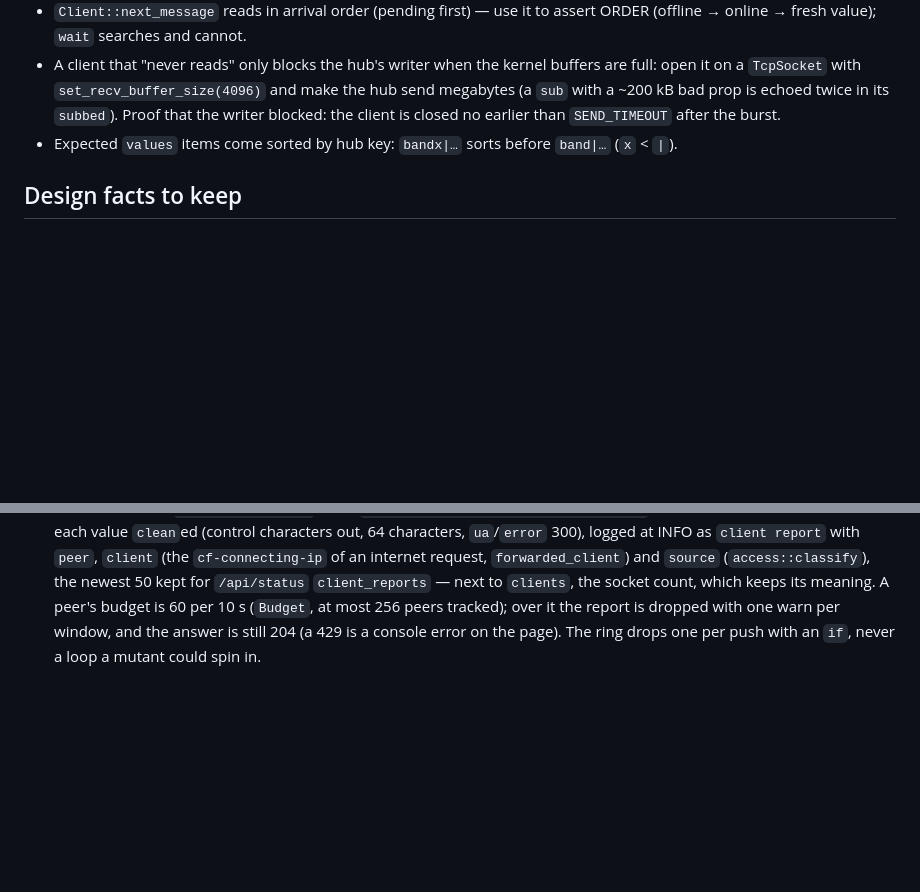
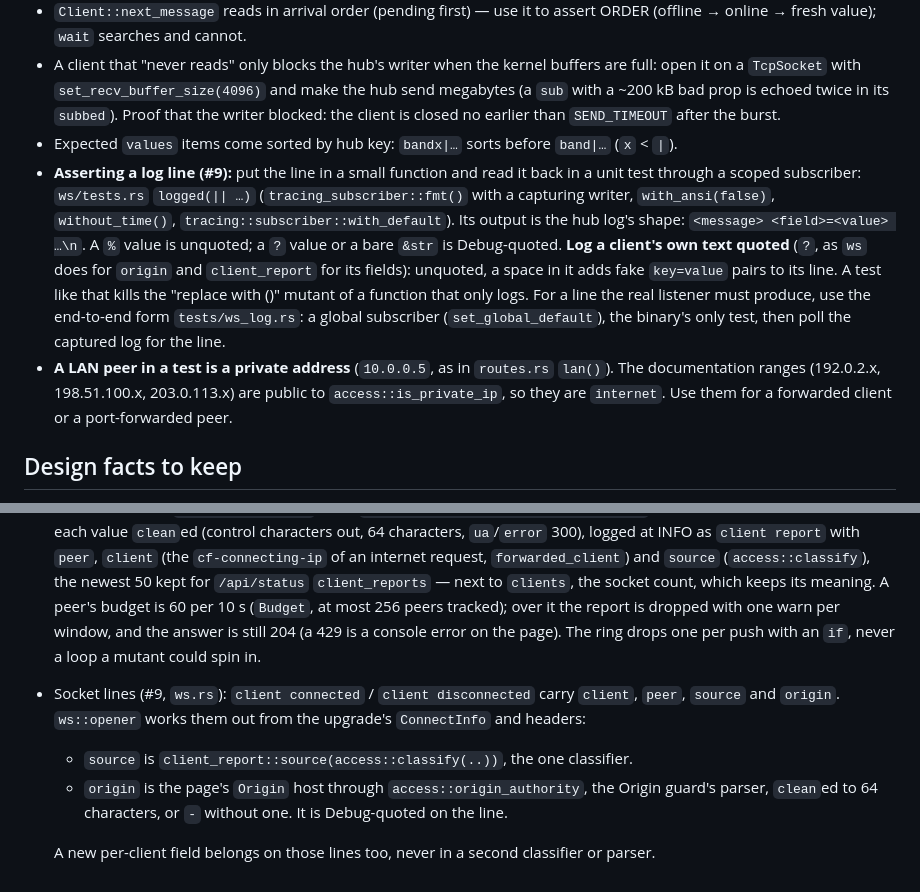
Before and after one commit to zbynekdrlik/fohmixer, a Markdown page: .claude/rules/hub-rust.md, 2 parts joined by grey strips. GitHub-like rendering; blank space fills up the shorter version.

Commit message:
docs: asserting a hub log line, quoting a client's text, the socket lines (#9) [no-test: playbook rule only]
hub-rust.md gains three entries:
- How to assert a log line: the scoped subscriber of `ws/tests.rs`, or
  the end-to-end global subscriber of `tests/ws_log.rs`.
- A client's own text is logged Debug-quoted, so it cannot add fields
  to its line.
- A LAN test peer must be a private address, because the documentation
  ranges classify as `internet`.

It also records the socket lines as a design fact: one classifier and
one Origin parser, reused.

Co-Authored-By: Claude Opus 5.5 (1M context) <noreply@anthropic.com>

```diff
--- a/.claude/rules/hub-rust.md
+++ b/.claude/rules/hub-rust.md
@@ -21,6 +21,8 @@ paths:
 - `Client::next_message` reads in arrival order (pending first) — use it to assert ORDER (offline → online → fresh value); `wait` searches and cannot.
 - A client that "never reads" only blocks the hub's writer when the kernel buffers are full: open it on a `TcpSocket` with `set_recv_buffer_size(4096)` and make the hub send megabytes (a `sub` with a ~200 kB bad prop is echoed twice in its `subbed`). Proof that the writer blocked: the client is closed no earlier than `SEND_TIMEOUT` after the burst.
 - Expected `values` items come sorted by hub key: `bandx|…` sorts before `band|…` (`x` < `|`).
+- **Asserting a log line (#9):** put the line in a small function and read it back in a unit test through a scoped subscriber: `ws/tests.rs` `logged(|| …)` (`tracing_subscriber::fmt()` with a capturing writer, `with_ansi(false)`, `without_time()`, `tracing::subscriber::with_default`). Its output is the hub log's shape: `<message> <field>=<value> …\n`. A `%` value is unquoted; a `?` value or a bare `&str` is Debug-quoted. **Log a client's own text quoted** (`?`, as `ws` does for `origin` and `client_report` for its fields): unquoted, a space in it adds fake `key=value` pairs to its line. A test like that kills the "replace with ()" mutant of a function that only logs. For a line the real listener must produce, use the end-to-end form `tests/ws_log.rs`: a global subscriber (`set_global_default`), the binary's only test, then poll the captured log for the line.
+- **A LAN peer in a test is a private address** (`10.0.0.5`, as in `routes.rs` `lan()`). The documentation ranges (192.0.2.x, 198.51.100.x, 203.0.113.x) are public to `access::is_private_ip`, so they are `internet`. Use them for a forwarded client or a port-forwarded peer.
 
 ## Design facts to keep
 
@@ -32,3 +34,8 @@ paths:
 - Layout schema 2 (#21): every struct and the `Control` enum have `deny_unknown_fields`; the internally tagged `Section` has none of its own (its newtype variants `Group` / `Pager` deny). One id namespace (pages, sub-pages, groups, pagers); `Page::controls` / `Layout::controls` are the one document-order walk the hub's `bindings()` and `stage_aut_binding()` use.
 - `/api/status` carries `connect_failures`, `last_error` per instance and `layout.unresolved` (checked on layout accept and on connect; `live/names.rs` `layout_targets` checks the controls' bindings and, since #9, every `config.unfold` group as its track binding's target — a new name-bearing layout field belongs there too).
 - Client reports (#26, `client_report.rs`): `POST /api/client-report` is public (before a login; Access guards the internet path), 10 KiB like `/api/client-error`. Only `fohmixer_proto::client::ReportFields` survive (serde drops the rest), each value `clean`ed (control characters out, 64 characters, `ua`/`error` 300), logged at INFO as `client report` with `peer`, `client` (the `cf-connecting-ip` of an internet request, `forwarded_client`) and `source` (`access::classify`), the newest 50 kept for `/api/status` `client_reports` — next to `clients`, the socket count, which keeps its meaning. A peer's budget is 60 per 10 s (`Budget`, at most 256 peers tracked); over it the report is dropped with one warn per window, and the answer is still 204 (a 429 is a console error on the page). The ring drops one per push with an `if`, never a loop a mutant could spin in.
+- Socket lines (#9, `ws.rs`): `client connected` / `client disconnected` carry `client`, `peer`, `source` and `origin`. `ws::opener` works them out from the upgrade's `ConnectInfo` and headers:
+  - `source` is `client_report::source(access::classify(..))`, the one classifier.
+  - `origin` is the page's `Origin` host through `access::origin_authority`, the Origin guard's parser, `clean`ed to 64 characters, or `-` without one. It is Debug-quoted on the line.
+
+  A new per-client field belongs on those lines too, never in a second classifier or parser.
```
